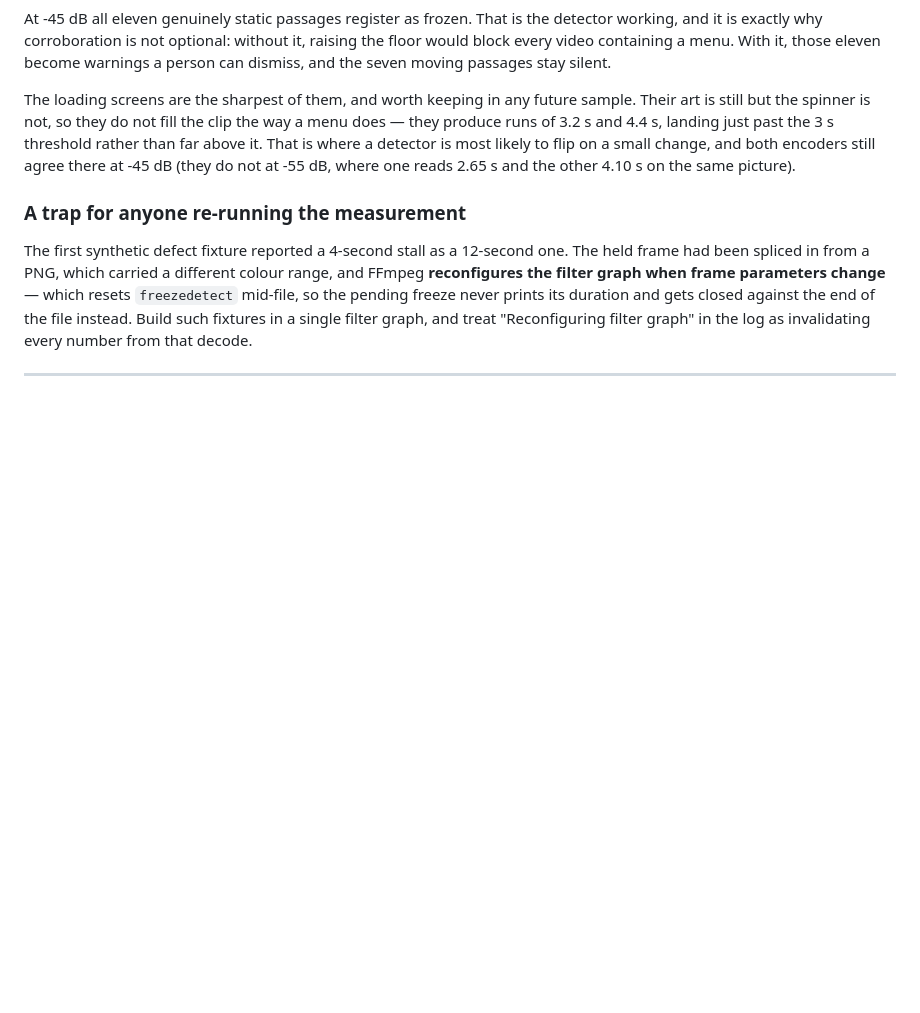
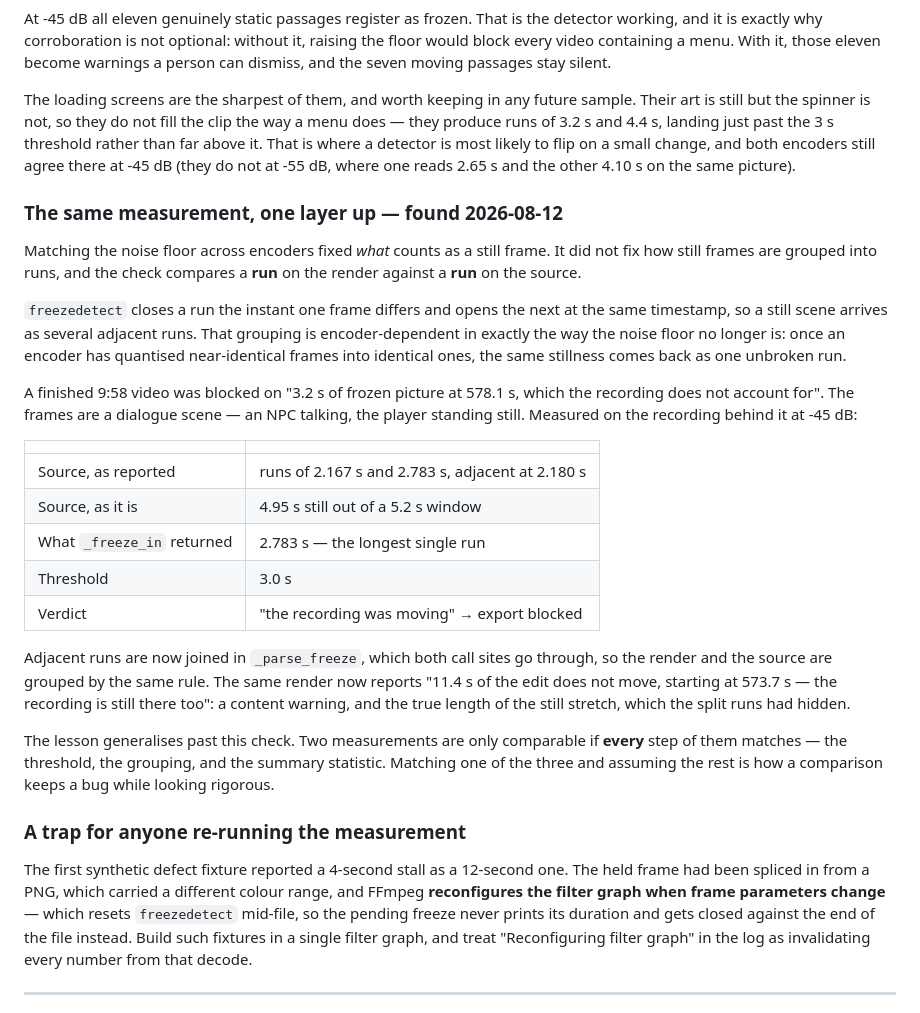
Before and after one commit to ziadnasif77-debug/VAI, a Markdown page: docs/PHASE_11.md, the part around the change. Drawn GitHub-style; blank space fills up the shorter version.

Commit message:
What the three fixes cost to find, written down
PHASE_11 gets the layer above the one it already documents. Matching the noise
floor across encoders settled what counts as a still frame; it left how still
frames are grouped into runs, and the check compares a run against a run. The
numbers ffmpeg printed for the recording behind the blocked video are in the
table, because they are what makes the failure legible.

PLAN's open-questions table closes the launcher finding -- the worker was never
broken, cancellation was -- and opens a measured one: 19% of the overlay pass
does any work.

Co-Authored-By: Claude Opus 5 <noreply@anthropic.com>

```diff
--- a/docs/PHASE_11.md
+++ b/docs/PHASE_11.md
@@ -227,6 +227,42 @@ likely to flip on a small change, and both encoders still agree there at -45 dB
 (they do not at -55 dB, where one reads 2.65 s and the other 4.10 s on the same
 picture).
 
+### The same measurement, one layer up — found 2026-08-12
+
+Matching the noise floor across encoders fixed *what* counts as a still frame.
+It did not fix how still frames are grouped into runs, and the check compares
+a **run** on the render against a **run** on the source.
+
+`freezedetect` closes a run the instant one frame differs and opens the next at
+the same timestamp, so a still scene arrives as several adjacent runs. That
+grouping is encoder-dependent in exactly the way the noise floor no longer is:
+once an encoder has quantised near-identical frames into identical ones, the
+same stillness comes back as one unbroken run.
+
+A finished 9:58 video was blocked on "3.2 s of frozen picture at 578.1 s, which
+the recording does not account for". The frames are a dialogue scene — an NPC
+talking, the player standing still. Measured on the recording behind it at
+-45 dB:
+
+| | |
+| --- | --- |
+| Source, as reported | runs of 2.167 s and 2.783 s, adjacent at 2.180 s |
+| Source, as it is | 4.95 s still out of a 5.2 s window |
+| What `_freeze_in` returned | 2.783 s — the longest single run |
+| Threshold | 3.0 s |
+| Verdict | "the recording was moving" → export blocked |
+
+Adjacent runs are now joined in `_parse_freeze`, which both call sites go
+through, so the render and the source are grouped by the same rule. The same
+render now reports "11.4 s of the edit does not move, starting at 573.7 s — the
+recording is still there too": a content warning, and the true length of the
+still stretch, which the split runs had hidden.
+
+The lesson generalises past this check. Two measurements are only comparable if
+**every** step of them matches — the threshold, the grouping, and the summary
+statistic. Matching one of the three and assuming the rest is how a comparison
+keeps a bug while looking rigorous.
+
 ### A trap for anyone re-running the measurement
 
 The first synthetic defect fixture reported a 4-second stall as a 12-second
```
Also changed, not shown: docs/PLAN.md (+1 -0 lines).
